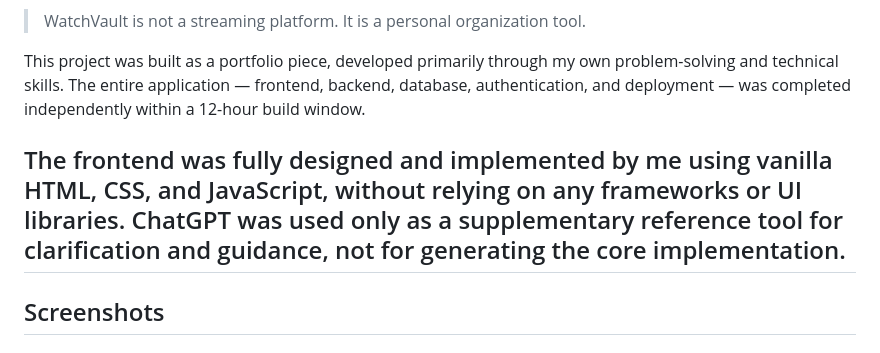
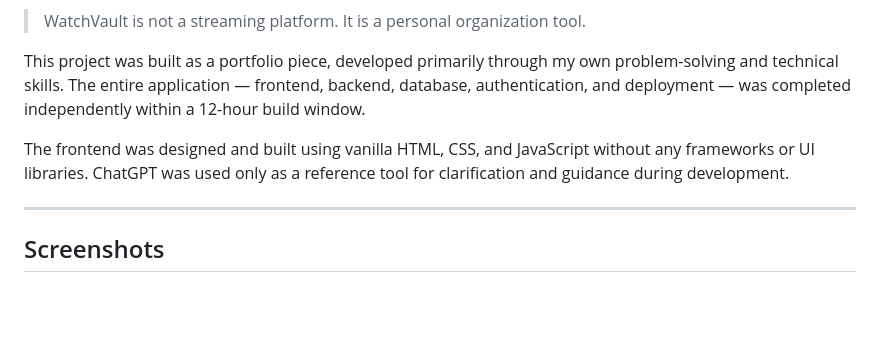
Before and after one commit to jbmsacps-stack/watch-vault, a Markdown page: README.md, the part around the change. Rendered like a GitHub page; blank space fills up the shorter version.

Commit message:
after transition
Clarified the description of the frontend development process in the README.

```diff
--- a/README.md
+++ b/README.md
@@ -29,7 +29,8 @@ WatchVault is a full-stack web application for organizing personal entertainment
 
 This project was built as a portfolio piece, developed primarily through my own problem-solving and technical skills. The entire application — frontend, backend, database, authentication, and deployment — was completed independently within a 12-hour build window.
 
-The frontend was fully designed and implemented by me using vanilla HTML, CSS, and JavaScript, without relying on any frameworks or UI libraries. ChatGPT was used only as a supplementary reference tool for clarification and guidance, not for generating the core implementation.
+The frontend was designed and built using vanilla HTML, CSS, and JavaScript without any frameworks or UI libraries. ChatGPT was used only as a reference tool for clarification and guidance during development.
+
 ---
 
 ## Screenshots
```
